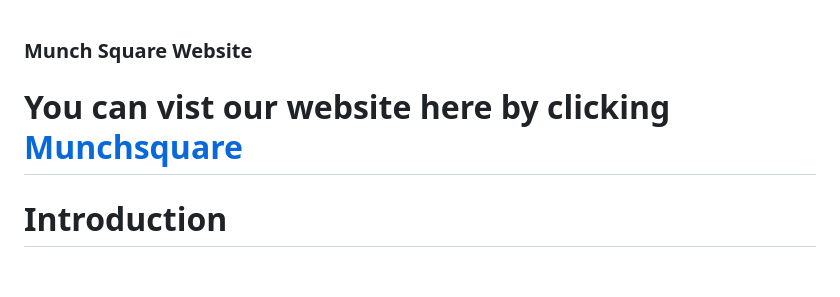
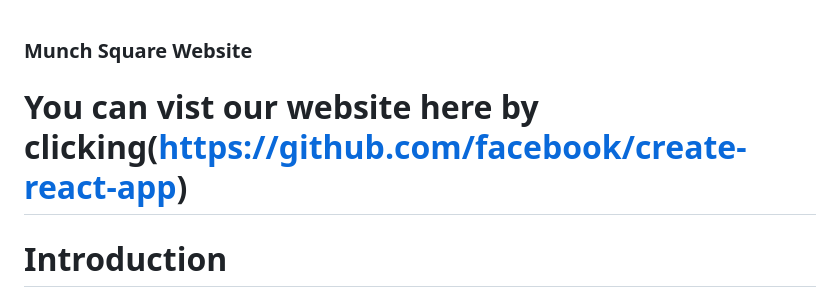
Before and after one commit to rohitjasani1/OnlineFoodDelivery, a Markdown page: README.md, the part around the change. GitHub-like rendering; blank space fills up the shorter version.

```diff
--- a/README.md
+++ b/README.md
@@ -1,6 +1,6 @@
 ### Munch Square Website
 
-# You can vist our website here by clicking [Munchsquare](https://github.com/facebook/create-react-app)
+# You can vist our website here by clicking(https://github.com/facebook/create-react-app)
 
 # Introduction
 
```
